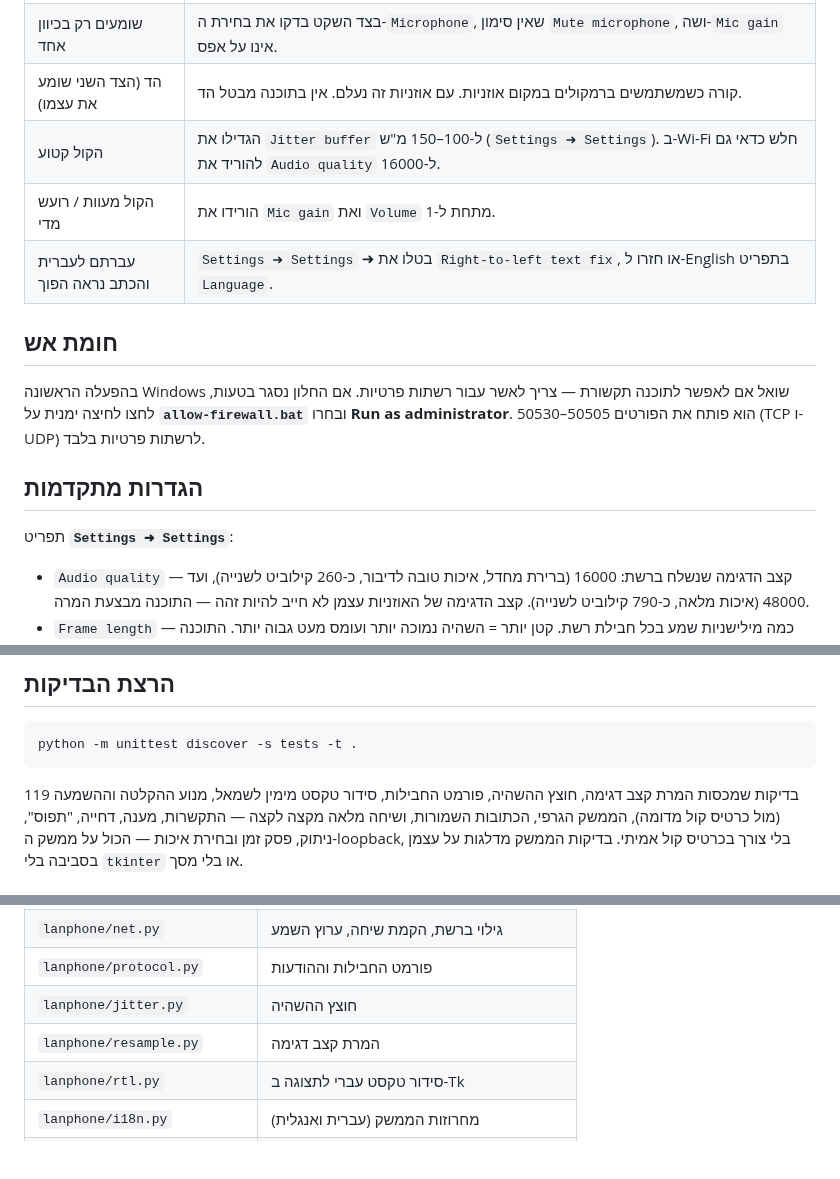
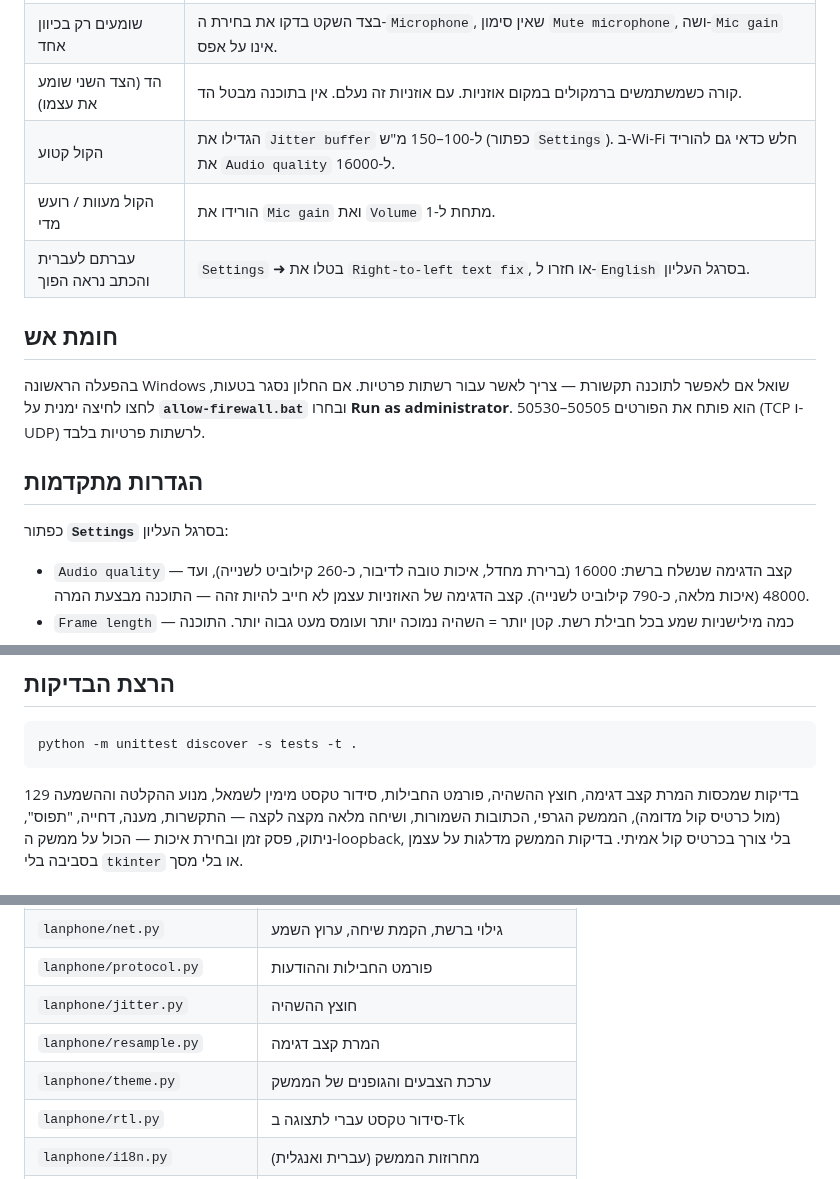
Before and after one commit to oded2741z-glitch/claude, a Markdown page: README.md, 3 parts joined by grey strips. Drawn GitHub-style; blank space fills up the shorter version.

````diff
--- a/README.md
+++ b/README.md
@@ -144,9 +162,9 @@ pyinstaller --onefile --windowed --icon=icon.ico --collect-all sounddevice --nam
 | אין קול בכלל | ביומן מופיעה "שגיאת שמע"? בדקו שההתקן הנכון נבחר ולחצו `Refresh devices`. הפעילו `Self test` כדי לבדוק כל צד בנפרד. |
 | שומעים רק בכיוון אחד | בצד השקט בדקו את בחירת ה-`Microphone`, שאין סימון `Mute microphone`, ושה-`Mic gain` אינו על אפס. |
 | הד (הצד השני שומע את עצמו) | קורה כשמשתמשים ברמקולים במקום אוזניות. עם אוזניות זה נעלם. אין בתוכנה מבטל הד. |
-| הקול קטוע | הגדילו את `Jitter buffer` ל-100–150 מ"ש (`Settings ➜ Settings`). ב-Wi-Fi חלש כדאי גם להוריד את `Audio quality` ל-16000. |
+| הקול קטוע | הגדילו את `Jitter buffer` ל-100–150 מ"ש (כפתור `Settings`). ב-Wi-Fi חלש כדאי גם להוריד את `Audio quality` ל-16000. |
 | הקול מעוות / רועש מדי | הורידו את `Mic gain` ואת `Volume` מתחת ל-1. |
-| עברתם לעברית והכתב נראה הפוך | `Settings ➜ Settings` ➜ בטלו את `Right-to-left text fix`, או חזרו ל-English בתפריט `Language`. |
+| עברתם לעברית והכתב נראה הפוך | `Settings` ➜ בטלו את `Right-to-left text fix`, או חזרו ל-`English` בסרגל העליון. |
 
 ## חומת אש
 
@@ -157,7 +175,7 @@ pyinstaller --onefile --windowed --icon=icon.ico --collect-all sounddevice --nam
 
 ## הגדרות מתקדמות
 
-תפריט **`Settings ➜ Settings`**:
+כפתור **`Settings`** בסרגל העליון:
 
 * `Audio quality` — קצב הדגימה שנשלח ברשת: 16000 (ברירת מחדל, איכות טובה לדיבור,
   כ-260 קילוביט לשנייה), ועד 48000 (איכות מלאה, כ-790 קילוביט לשנייה).
@@ -232,7 +250,7 @@ Windows לא רואה אותן והבעיה אינה בתוכנה.
 python -m unittest discover -s tests -t .
 ```
 
-119 בדיקות שמכסות המרת קצב דגימה, חוצץ ההשהיה, פורמט החבילות, סידור טקסט מימין
+129 בדיקות שמכסות המרת קצב דגימה, חוצץ ההשהיה, פורמט החבילות, סידור טקסט מימין
 לשמאל, מנוע ההקלטה וההשמעה (מול כרטיס קול מדומה), הממשק הגרפי, הכתובות השמורות, ושיחה
 מלאה מקצה לקצה — התקשרות, מענה, דחייה, "תפוס", ניתוק, פסק זמן ובחירת איכות — הכול
 על ממשק ה-loopback, בלי צורך בכרטיס קול אמיתי. בדיקות הממשק מדלגות על עצמן
@@ -249,6 +267,7 @@ python -m unittest discover -s tests -t .
 | `lanphone/protocol.py` | פורמט החבילות וההודעות |
 | `lanphone/jitter.py` | חוצץ ההשהיה |
 | `lanphone/resample.py` | המרת קצב דגימה |
+| `lanphone/theme.py` | ערכת הצבעים והגופנים של הממשק |
 | `lanphone/rtl.py` | סידור טקסט עברי לתצוגה ב-Tk |
 | `lanphone/i18n.py` | מחרוזות הממשק (עברית ואנגלית) |
 | `lanphone/config.py` | קבועים, הגדרות והכתובות השמורות |
````
Also changed, not shown: other parts of README.md (+29 -4 lines), docs/screenshot-en.png, docs/screenshot-he.png, 5 other files.
